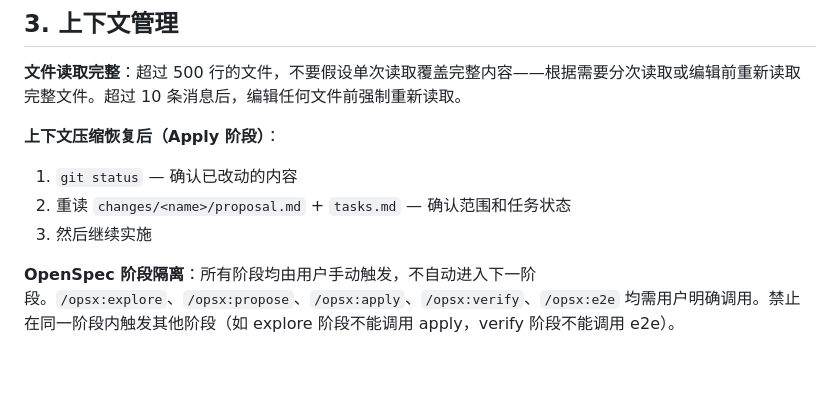
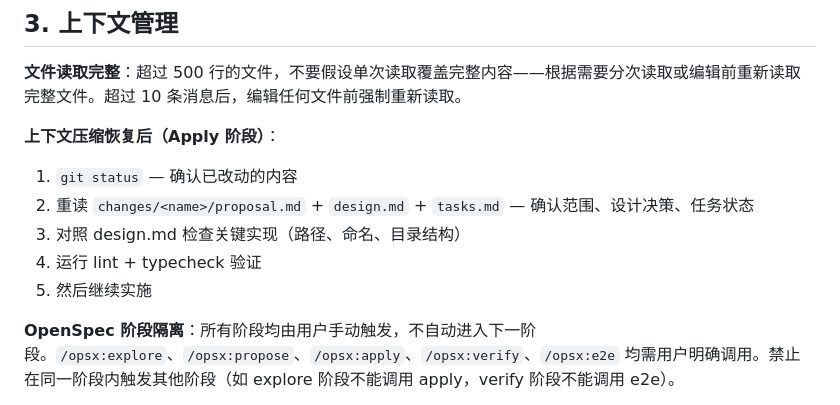
Before and after one commit to wxhou/openspec-playwright, a Markdown page: employee-standards.md, the part around the change. GitHub-like rendering; blank space fills up the shorter version.

Commit message:
docs(employee-standards): enhance context recovery with design.md review
Co-Authored-By: Claude Opus 4.6 <noreply@anthropic.com>

```diff
--- a/employee-standards.md
+++ b/employee-standards.md
@@ -40,8 +40,10 @@ E2E 工作流前提（由用户确保，非 AI 操作）：
 
 **上下文压缩恢复后（Apply 阶段）**：
 1. `git status` — 确认已改动的内容
-2. 重读 `changes/<name>/proposal.md` + `tasks.md` — 确认范围和任务状态
-3. 然后继续实施
+2. 重读 `changes/<name>/proposal.md` + `design.md` + `tasks.md` — 确认范围、设计决策、任务状态
+3. 对照 design.md 检查关键实现（路径、命名、目录结构）
+4. 运行 lint + typecheck 验证
+5. 然后继续实施
 
 **OpenSpec 阶段隔离**：所有阶段均由用户手动触发，不自动进入下一阶段。`/opsx:explore`、`/opsx:propose`、`/opsx:apply`、`/opsx:verify`、`/opsx:e2e` 均需用户明确调用。禁止在同一阶段内触发其他阶段（如 explore 阶段不能调用 apply，verify 阶段不能调用 e2e）。
 
```
